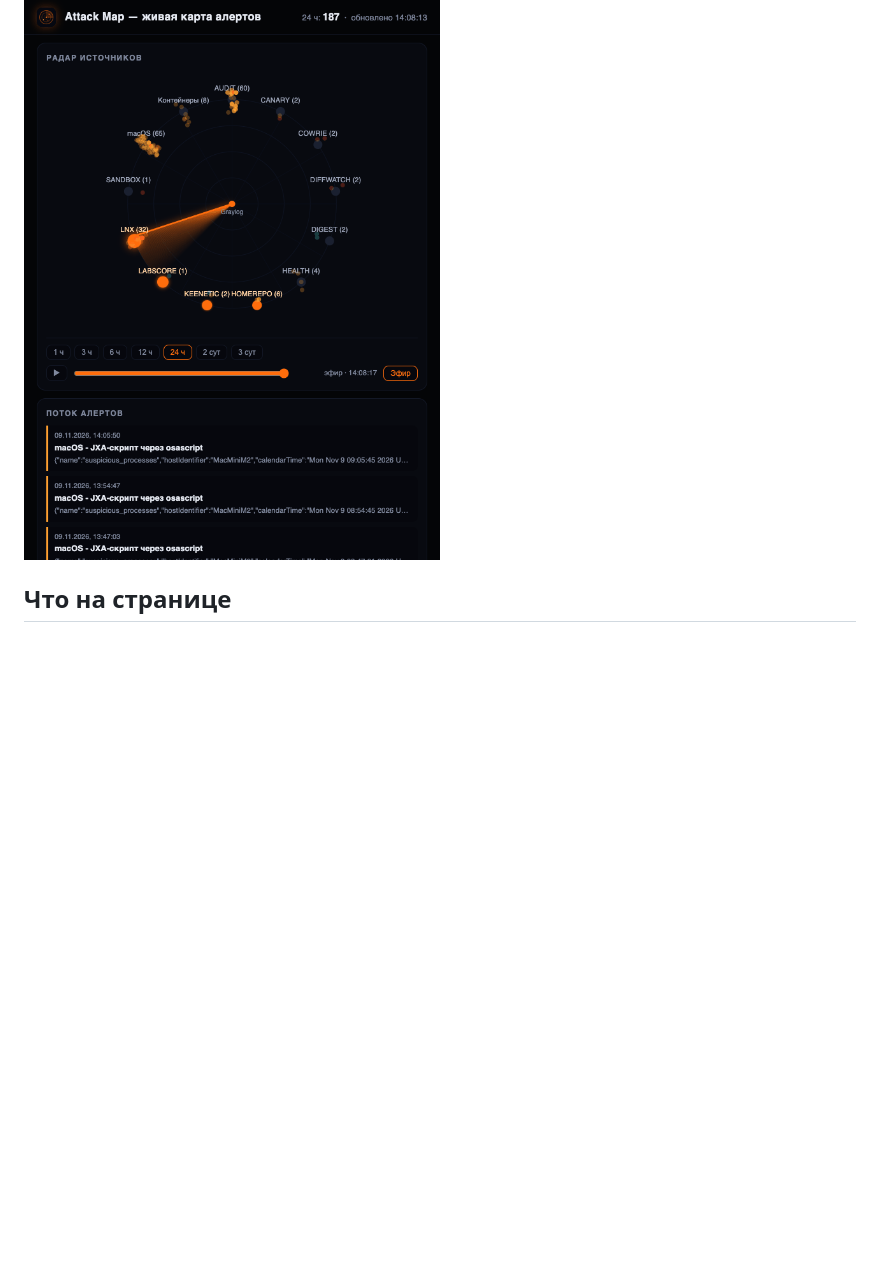
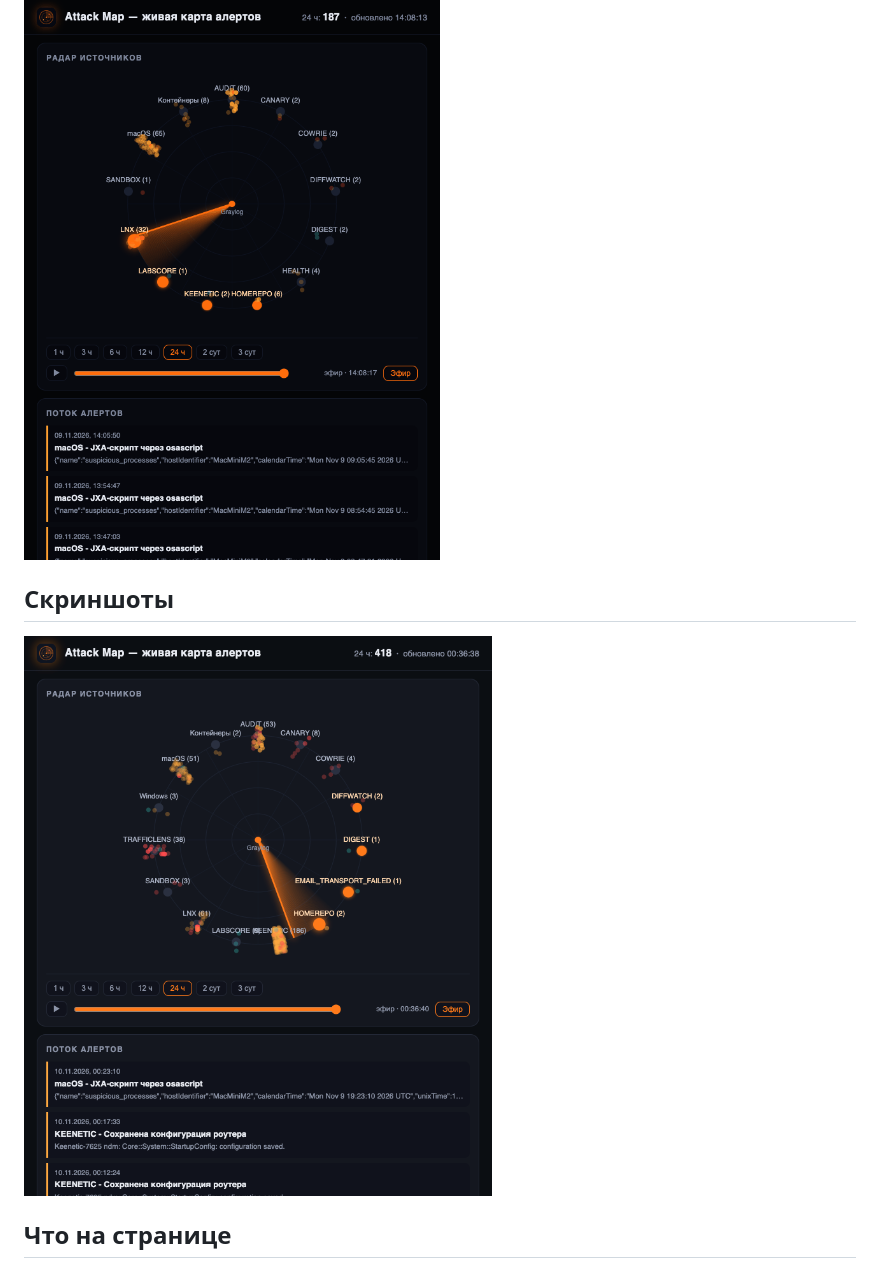
Before and after one commit to ArsIS-02/attackmap, a Markdown page: README.md, the part around the change. GitHub-like rendering; pictures changed too: docs/screenshots/radar.png (added); blank space fills up the shorter version.

Commit message:
Скриншоты интерфейса в README

```diff
--- a/README.md
+++ b/README.md
@@ -4,6 +4,10 @@
 и докладов. Обновление каждые 10 секунд.
 
 ![Демо: эфир и хронология](screenshots/attackmap-demo.gif)
+
+## Скриншоты
+
+![Радар источников алертов с хронологией](docs/screenshots/radar.png)
 
 ## Что на странице
 
```
